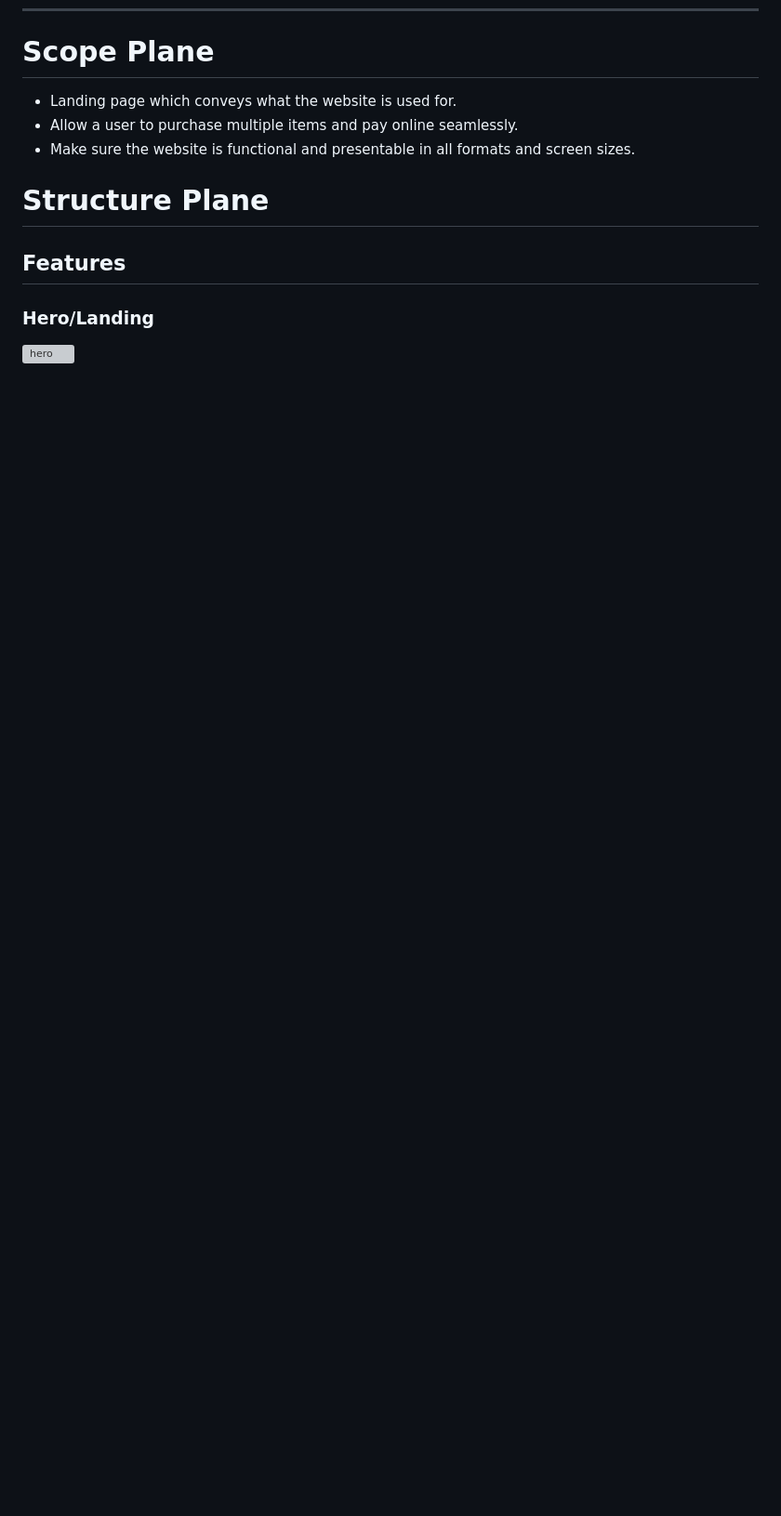
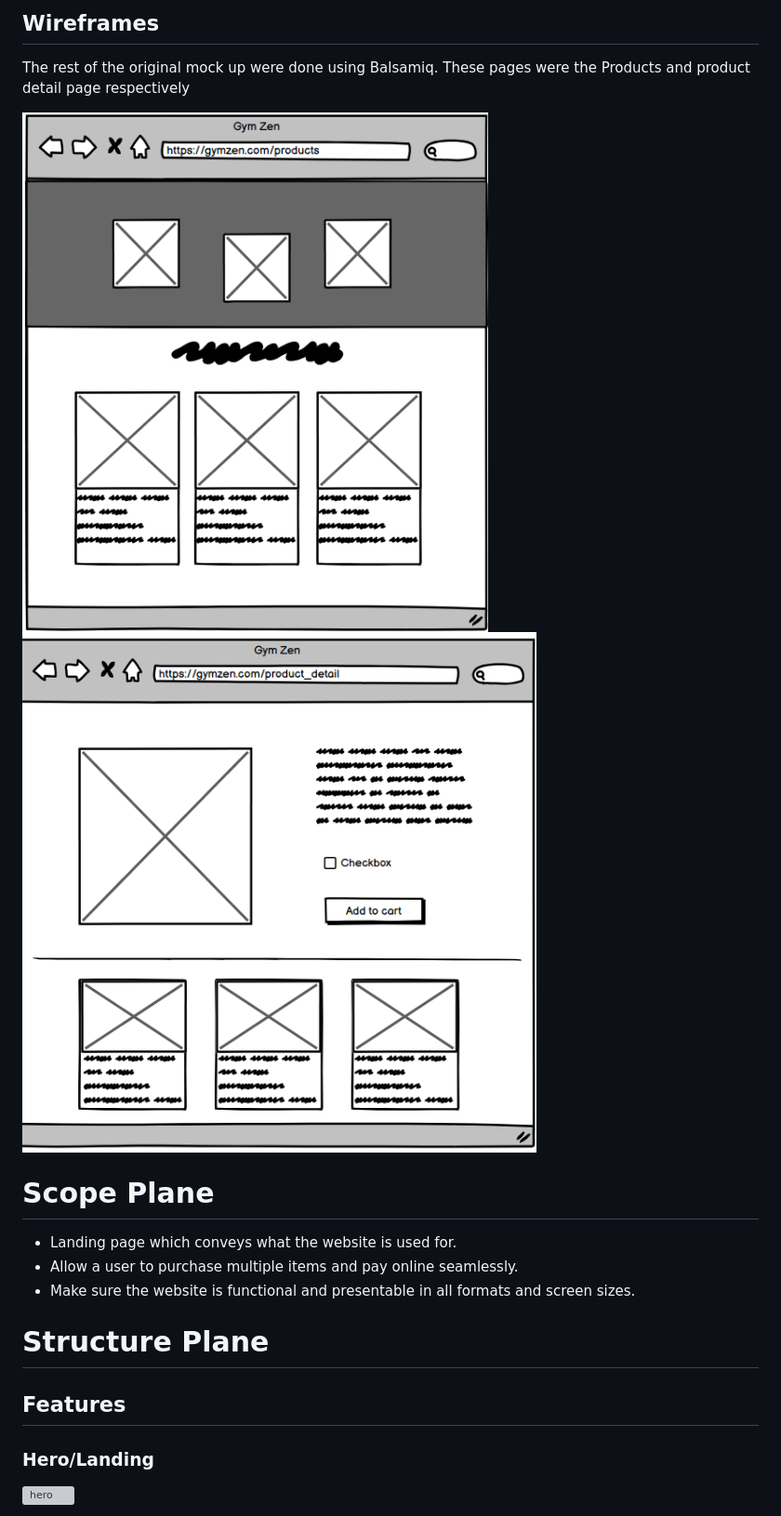
Before and after one commit to EeeBeeDee/gym_zen, a Markdown page: README.md, the part around the change printed below. Shown: that part at 93% size. Rendered like a GitHub page; pictures changed too: documentation/wireframe-detail.png (added), documentation/wireframe-products.png (added); blank space fills up the shorter version; grey boxes are pictures that could not be loaded.

```diff
--- a/README.md
+++ b/README.md
@@ -98,3 +112,10 @@ I wanted to created user profile models or extend the built in user model to all
+## Wireframes
+
+The rest of the original mock up were done using Balsamiq. These pages were the Products and product detail page respectively
+
+![Product wireframe](documentation/wireframe-products.png)
+![Productdetail wireframe](documentation/wireframe-detail.png)
+
 # Scope Plane
 
 - Landing page which conveys what the website is used for.
```
Also changed, not shown: other parts of README.md (+22 -2 lines), documentation/edit-product.png (added), documentation/facebook.png (added), documentation/figma-index.png (added).
